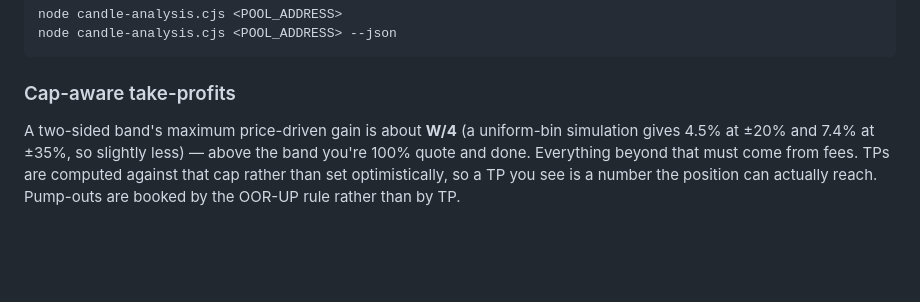
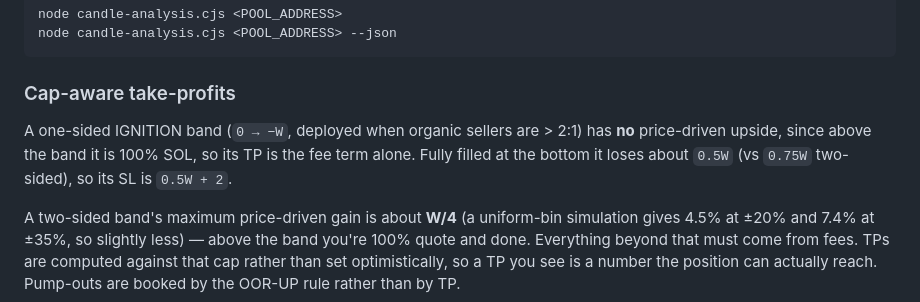
Before and after one commit to fciaf420/meteora-quant-lens, a Markdown page: README.md, the part around the change. Rendered like a GitHub page; blank space fills up the shorter version.

Commit message:
README: one-sided IGNITION brackets

```diff
--- a/README.md
+++ b/README.md
@@ -278,6 +278,11 @@ node candle-analysis.cjs <POOL_ADDRESS> --json
 
 ### Cap-aware take-profits
 
+A one-sided IGNITION band (`0 → −W`, deployed when organic sellers are > 2:1) has
+**no** price-driven upside, since above the band it is 100% SOL, so its TP is the
+fee term alone. Fully filled at the bottom it loses about `0.5W` (vs `0.75W`
+two-sided), so its SL is `0.5W + 2`.
+
 A two-sided band's maximum price-driven gain is about **W/4** (a uniform-bin
 simulation gives 4.5% at ±20% and 7.4% at ±35%, so slightly less) — above the band
 you're 100% quote and done. Everything beyond that must come from fees. TPs are
```
